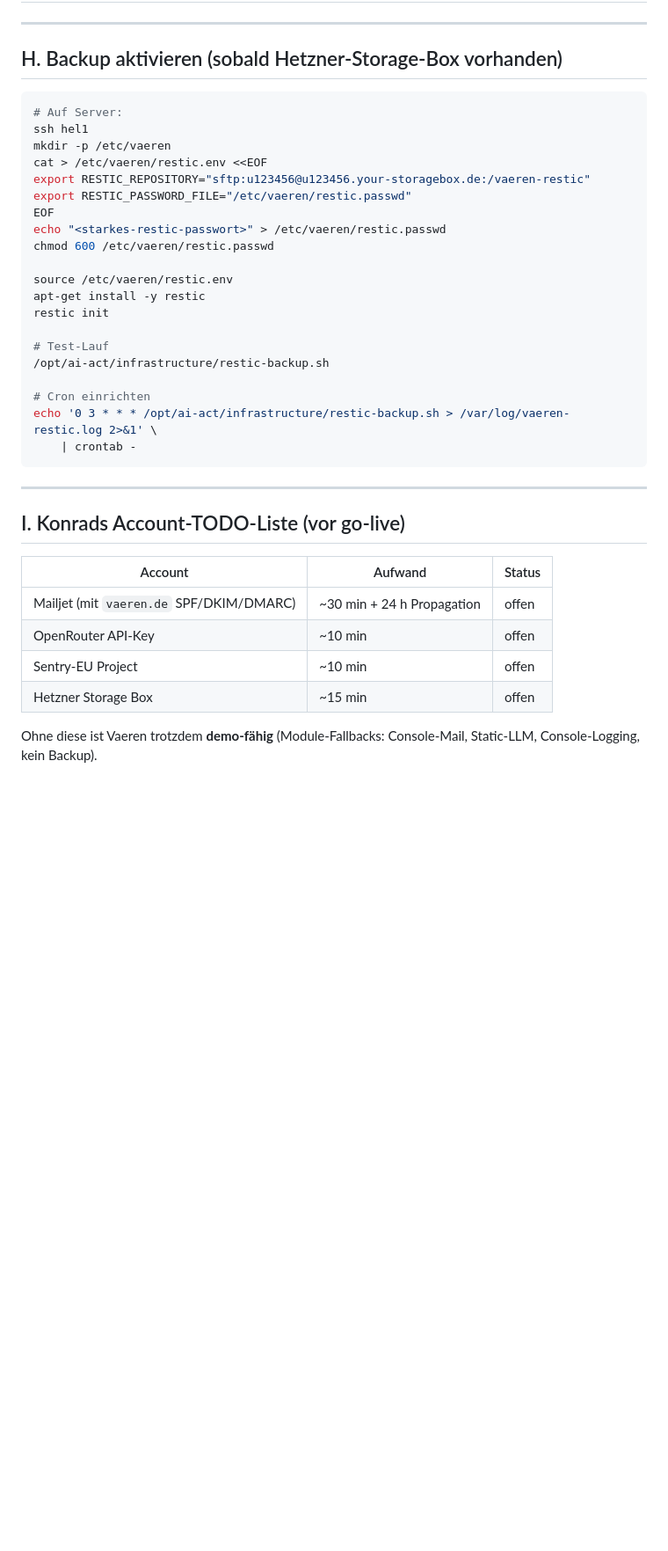
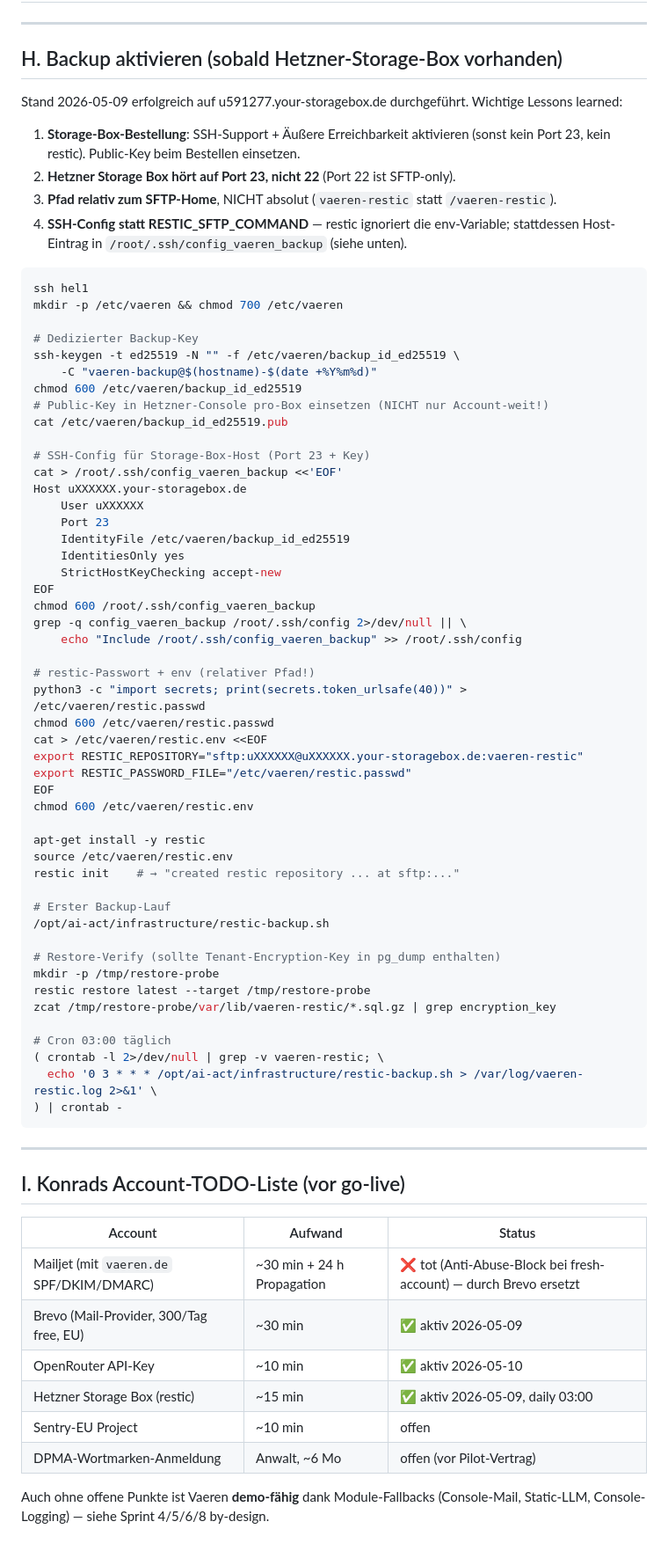
Before and after one commit to Vaeren1/vaeren, a Markdown page: infrastructure/RUNBOOK.md, the part around the change. Shown at 88% size. Rendered like a GitHub page; blank space fills up the shorter version.

Commit message:
docs(runbook): Hetzner Storage Box Backup-Setup verifiziert
Lessons learned aus dem Live-Setup auf u591277.your-storagebox.de:
- Port 23 (nicht 22) für vollwertigen SSH inkl. restic
- Pfad relativ zum SFTP-Home (`vaeren-restic`, kein /-Prefix)
- SSH-Config statt RESTIC_SFTP_COMMAND (restic ignoriert env-var)
- Public-Key MUSS pro-Box in der Hetzner-Console hinterlegt werden
  (Account-weite SSH-Keys-Bibliothek reicht NICHT)

Restore-Verify dokumentiert: pg_dump enthält Tenant-encryption_key
→ HinSchG-Meldungen sind nach Restore wieder entschlüsselbar (Spec §5).

Status-Tabelle aktualisiert:
- Mailjet: tot (Anti-Abuse), durch Brevo ersetzt
- Brevo + OpenRouter + Storage Box: aktiv
- Sentry: offen
- DPMA-Markenanmeldung: offen vor Pilot-Vertrag

Co-Authored-By: Claude Opus 4.7 (1M context) <noreply@anthropic.com>

````diff
--- a/infrastructure/RUNBOOK.md
+++ b/infrastructure/RUNBOOK.md
@@ -286,27 +286,65 @@ In diesem Setup funktionieren die Hostnames im Caddyfile direkt
 
 ## H. Backup aktivieren (sobald Hetzner-Storage-Box vorhanden)
 
+Stand 2026-05-09 erfolgreich auf u591277.your-storagebox.de durchgeführt.
+Wichtige Lessons learned:
+
+1. **Storage-Box-Bestellung**: SSH-Support + Äußere Erreichbarkeit aktivieren
+   (sonst kein Port 23, kein restic). Public-Key beim Bestellen einsetzen.
+2. **Hetzner Storage Box hört auf Port 23, nicht 22** (Port 22 ist SFTP-only).
+3. **Pfad relativ zum SFTP-Home**, NICHT absolut (`vaeren-restic` statt `/vaeren-restic`).
+4. **SSH-Config statt RESTIC_SFTP_COMMAND** — restic ignoriert die env-Variable;
+   stattdessen Host-Eintrag in `/root/.ssh/config_vaeren_backup` (siehe unten).
+
 ```bash
-# Auf Server:
 ssh hel1
-mkdir -p /etc/vaeren
+mkdir -p /etc/vaeren && chmod 700 /etc/vaeren
+
+# Dedizierter Backup-Key
+ssh-keygen -t ed25519 -N "" -f /etc/vaeren/backup_id_ed25519 \
+    -C "vaeren-backup@$(hostname)-$(date +%Y%m%d)"
+chmod 600 /etc/vaeren/backup_id_ed25519
+# Public-Key in Hetzner-Console pro-Box einsetzen (NICHT nur Account-weit!)
+cat /etc/vaeren/backup_id_ed25519.pub
+
+# SSH-Config für Storage-Box-Host (Port 23 + Key)
+cat > /root/.ssh/config_vaeren_backup <<'EOF'
+Host uXXXXXX.your-storagebox.de
+    User uXXXXXX
+    Port 23
+    IdentityFile /etc/vaeren/backup_id_ed25519
+    IdentitiesOnly yes
+    StrictHostKeyChecking accept-new
+EOF
+chmod 600 /root/.ssh/config_vaeren_backup
+grep -q config_vaeren_backup /root/.ssh/config 2>/dev/null || \
+    echo "Include /root/.ssh/config_vaeren_backup" >> /root/.ssh/config
+
+# restic-Passwort + env (relativer Pfad!)
+python3 -c "import secrets; print(secrets.token_urlsafe(40))" > /etc/vaeren/restic.passwd
+chmod 600 /etc/vaeren/restic.passwd
 cat > /etc/vaeren/restic.env <<EOF
-export RESTIC_REPOSITORY="sftp:u123456@u123456.your-storagebox.de:/vaeren-restic"
+export RESTIC_REPOSITORY="sftp:uXXXXXX@uXXXXXX.your-storagebox.de:vaeren-restic"
 export RESTIC_PASSWORD_FILE="/etc/vaeren/restic.passwd"
 EOF
-echo "<starkes-restic-passwort>" > /etc/vaeren/restic.passwd
-chmod 600 /etc/vaeren/restic.passwd
+chmod 600 /etc/vaeren/restic.env
 
+apt-get install -y restic
 source /etc/vaeren/restic.env
-apt-get install -y restic
-restic init
+restic init    # → "created restic repository ... at sftp:..."
 
-# Test-Lauf
+# Erster Backup-Lauf
 /opt/ai-act/infrastructure/restic-backup.sh
 
-# Cron einrichten
-echo '0 3 * * * /opt/ai-act/infrastructure/restic-backup.sh > /var/log/vaeren-restic.log 2>&1' \
-    | crontab -
+# Restore-Verify (sollte Tenant-Encryption-Key in pg_dump enthalten)
+mkdir -p /tmp/restore-probe
+restic restore latest --target /tmp/restore-probe
+zcat /tmp/restore-probe/var/lib/vaeren-restic/*.sql.gz | grep encryption_key
+
+# Cron 03:00 täglich
+( crontab -l 2>/dev/null | grep -v vaeren-restic; \
+  echo '0 3 * * * /opt/ai-act/infrastructure/restic-backup.sh > /var/log/vaeren-restic.log 2>&1' \
+) | crontab -
 ```
 
 ---
@@ -315,10 +353,12 @@ echo '0 3 * * * /opt/ai-act/infrastructure/restic-backup.sh > /var/log/vaeren-re
 
 | Account | Aufwand | Status |
 |---|---|---|
-| Mailjet (mit `vaeren.de` SPF/DKIM/DMARC) | ~30 min + 24 h Propagation | offen |
-| OpenRouter API-Key | ~10 min | offen |
+| Mailjet (mit `vaeren.de` SPF/DKIM/DMARC) | ~30 min + 24 h Propagation | ❌ tot (Anti-Abuse-Block bei fresh-account) — durch Brevo ersetzt |
+| Brevo (Mail-Provider, 300/Tag free, EU) | ~30 min | ✅ aktiv 2026-05-09 |
+| OpenRouter API-Key | ~10 min | ✅ aktiv 2026-05-10 |
+| Hetzner Storage Box (restic) | ~15 min | ✅ aktiv 2026-05-09, daily 03:00 |
 | Sentry-EU Project | ~10 min | offen |
-| Hetzner Storage Box | ~15 min | offen |
+| DPMA-Wortmarken-Anmeldung | Anwalt, ~6 Mo | offen (vor Pilot-Vertrag) |
 
-Ohne diese ist Vaeren trotzdem **demo-fähig** (Module-Fallbacks: Console-Mail, Static-LLM,
-Console-Logging, kein Backup).
+Auch ohne offene Punkte ist Vaeren **demo-fähig** dank Module-Fallbacks
+(Console-Mail, Static-LLM, Console-Logging) — siehe Sprint 4/5/6/8 by-design.
````
